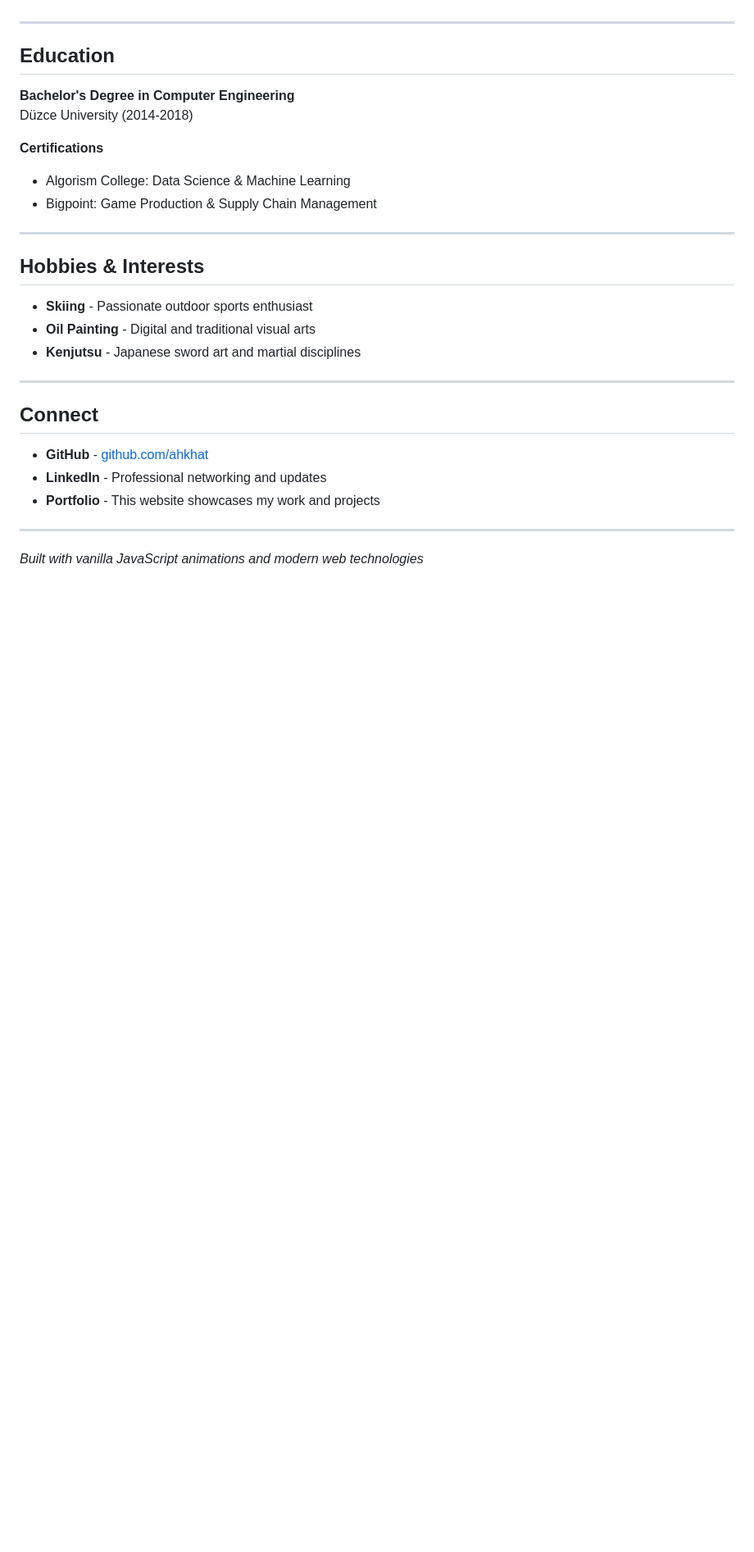
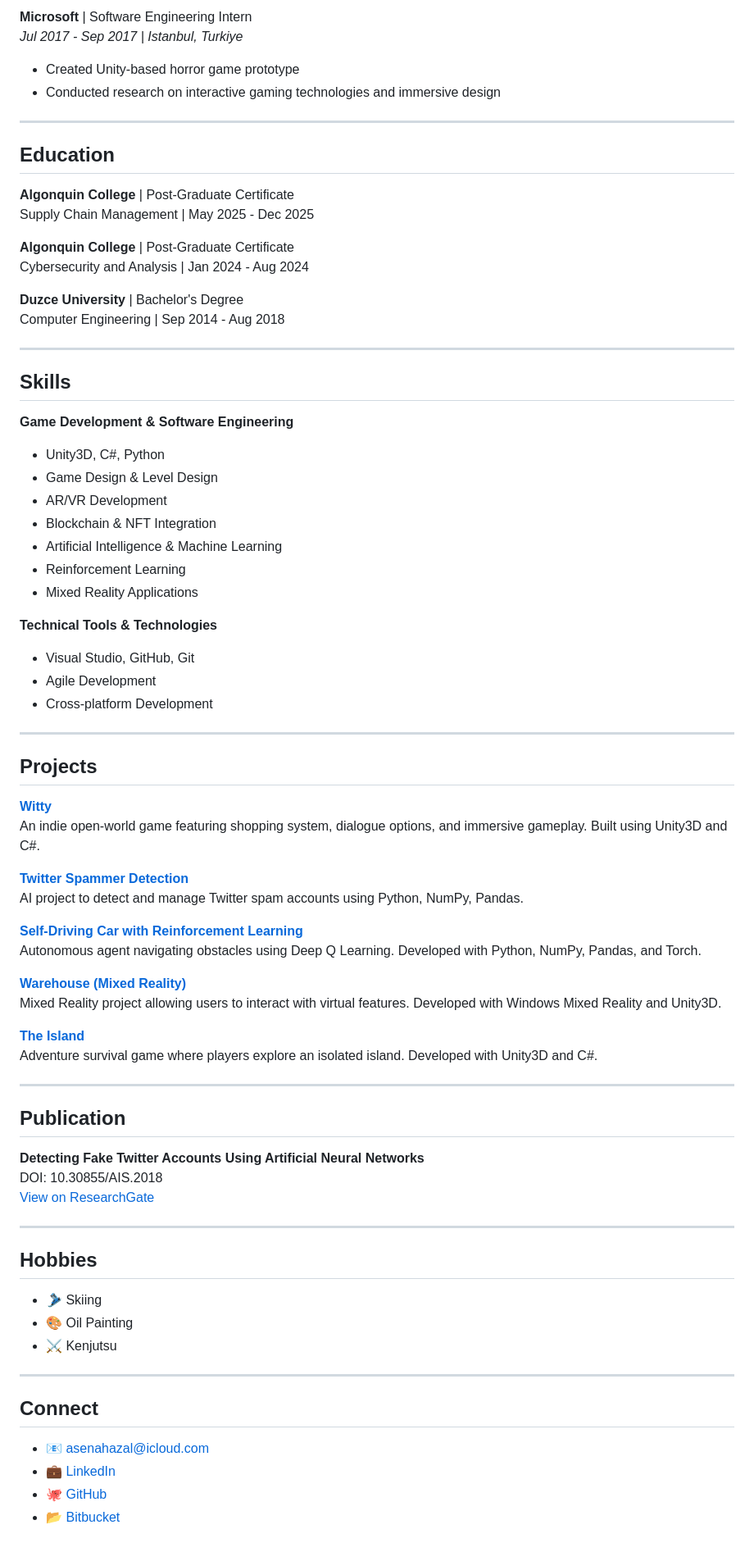
Before and after one commit to ahkhat/ahkhat.github.io, a Markdown page: README.md, the part around one of its changes. Shown at 82% size. Rendered like a GitHub page; blank space fills up the shorter version.

```diff
--- a/README.md
+++ b/README.md
@@ -69,31 +48,79 @@ Adventure and survival game built in Unity, featuring complex gameplay systems a
+**Microsoft** | Software Engineering Intern
+*Jul 2017 - Sep 2017 | Istanbul, Turkiye*
+- Created Unity-based horror game prototype
+- Conducted research on interactive gaming technologies and immersive design
 
 ---
 
 ## Education
 
-**Bachelor's Degree in Computer Engineering**
-Düzce University (2014-2018)
+**Algonquin College** | Post-Graduate Certificate
+Supply Chain Management | May 2025 - Dec 2025
 
-**Certifications**
-- Algorism College: Data Science & Machine Learning
-- Bigpoint: Game Production & Supply Chain Management
+**Algonquin College** | Post-Graduate Certificate
+Cybersecurity and Analysis | Jan 2024 - Aug 2024
+
+**Duzce University** | Bachelor's Degree
+Computer Engineering | Sep 2014 - Aug 2018
 
 ---
 
-## Hobbies & Interests
+## Skills
 
-- **Skiing** - Passionate outdoor sports enthusiast
-- **Oil Painting** - Digital and traditional visual arts
-- **Kenjutsu** - Japanese sword art and martial disciplines
+**Game Development & Software Engineering**
+- Unity3D, C#, Python
+- Game Design & Level Design
+- AR/VR Development
+- Blockchain & NFT Integration
+- Artificial Intelligence & Machine Learning
+- Reinforcement Learning
+- Mixed Reality Applications
+
+**Technical Tools & Technologies**
+- Visual Studio, GitHub, Git
+- Agile Development
+- Cross-platform Development
+
+---
+
+## Projects
+
+**[Witty](https://github.com/pectus-g/theWitty)**
+An indie open-world game featuring shopping system, dialogue options, and immersive gameplay. Built using Unity3D and C#.
+
+**[Twitter Spammer Detection](https://github.com/ahkhat/TwitterSpammerwithANN)**
+AI project to detect and manage Twitter spam accounts using Python, NumPy, Pandas.
+
+**[Self-Driving Car with Reinforcement Learning](https://github.com/ahkhat/Self_Driving_Car)**
+Autonomous agent navigating obstacles using Deep Q Learning. Developed with Python, NumPy, Pandas, and Torch.
+
+**[Warehouse (Mixed Reality)](https://drive.google.com/drive/folders/1EDEtbHQjdVRTqJTvdrRE_HGOumUfScaA)**
+Mixed Reality project allowing users to interact with virtual features. Developed with Windows Mixed Reality and Unity3D.
+
+**[The Island](https://bitbucket.org/asenahazal/the-island/src/master/)**
+Adventure survival game where players explore an isolated island. Developed with Unity3D and C#.
+
+---
+
+## Publication
+
+**Detecting Fake Twitter Accounts Using Artificial Neural Networks**
+DOI: 10.30855/AIS.2018
+[View on ResearchGate](https://www.researchgate.net/publication/328103069_Detecting_Fake_Twitter_Accounts_with_using_Artificial_Neural_Networks)
+
+---
+
+## Hobbies
+
+- 🎿 Skiing
+- 🎨 Oil Painting
+- ⚔️ Kenjutsu
 
 ---
 
 ## Connect
 
-- **GitHub** - [github.com/ahkhat](https://github.com/ahkhat)
-- **LinkedIn** - Professional networking and updates
-- **Portfolio** - This website showcases my work and projects
-
----
-
-*Built with vanilla JavaScript animations and modern web technologies*
+- 📧 [asenahazal@icloud.com](mailto:asenahazal@icloud.com)
+- 💼 [LinkedIn](https://linkedin.com/in/ahkhat)
+- 🐙 [GitHub](https://github.com/ahkhat)
+- 📂 [Bitbucket](https://bitbucket.org/asenahazal)
```
Also changed, not shown: other parts of README.md (+29 -50 lines).
